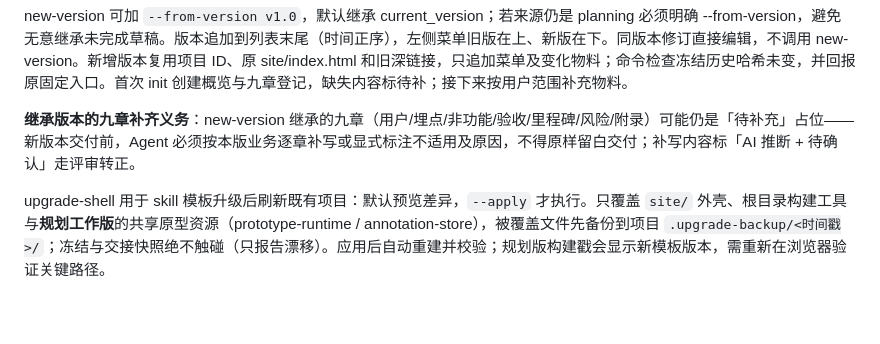
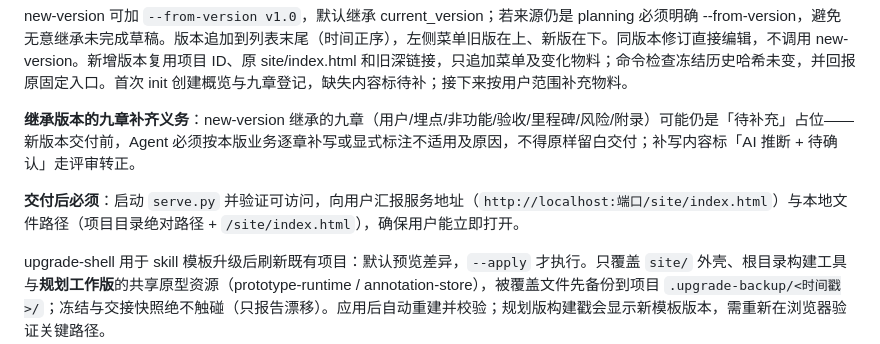
Before and after one commit to skyzizhu/sky-req-prd-system, a Markdown page: references/workflow.md, the part around the change. Rendered like a GitHub page; blank space fills up the shorter version.

```diff
--- a/references/workflow.md
+++ b/references/workflow.md
@@ -89,6 +89,8 @@ new-version 可加 `--from-version v1.0`，默认继承 current_version；若来
 
 **继承版本的九章补齐义务**：new-version 继承的九章（用户/埋点/非功能/验收/里程碑/风险/附录）可能仍是「待补充」占位——新版本交付前，Agent 必须按本版业务逐章补写或显式标注不适用及原因，不得原样留白交付；补写内容标「AI 推断 + 待确认」走评审转正。
 
+**交付后必须**：启动 `serve.py` 并验证可访问，向用户汇报服务地址（`http://localhost:端口/site/index.html`）与本地文件路径（项目目录绝对路径 + `/site/index.html`），确保用户能立即打开。
+
 upgrade-shell 用于 skill 模板升级后刷新既有项目：默认预览差异，`--apply` 才执行。只覆盖 `site/` 外壳、根目录构建工具与**规划工作版**的共享原型资源（prototype-runtime / annotation-store），被覆盖文件先备份到项目 `.upgrade-backup/<时间戳>/`；冻结与交接快照绝不触碰（只报告漂移）。应用后自动重建并校验；规划版构建戳会显示新模板版本，需重新在浏览器验证关键路径。
 
 freeze：先构建验证，再记录本版全部文件哈希，状态改 frozen。阻塞开发的 pending 需求不得冻结。frozen/developing/released 均不可修改内容；check/build 会检测快照改变。版本状态存在 project.json，状态流转不会修改冻结内容。
```
Also changed, not shown: SKILL.md (+7 -1 lines).
